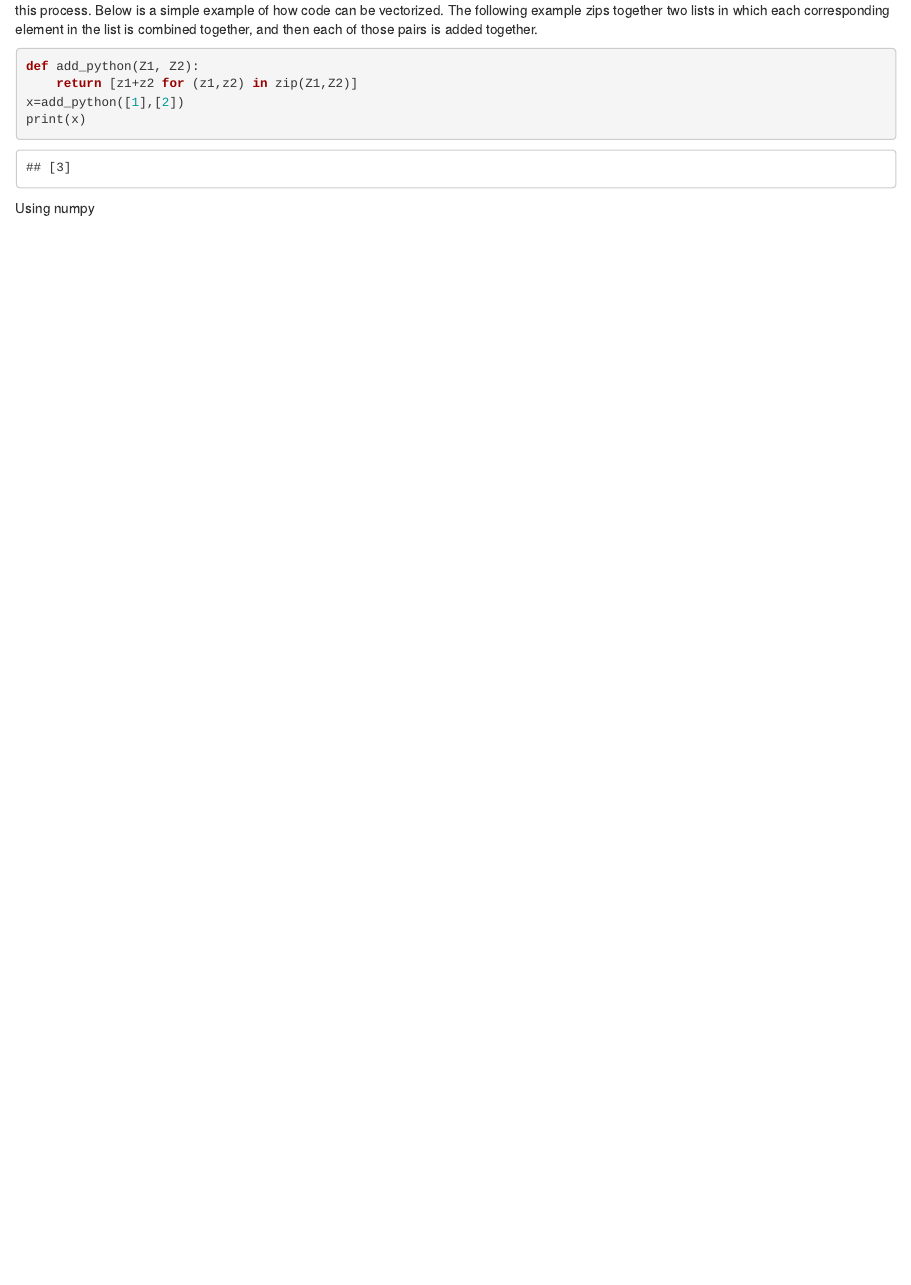
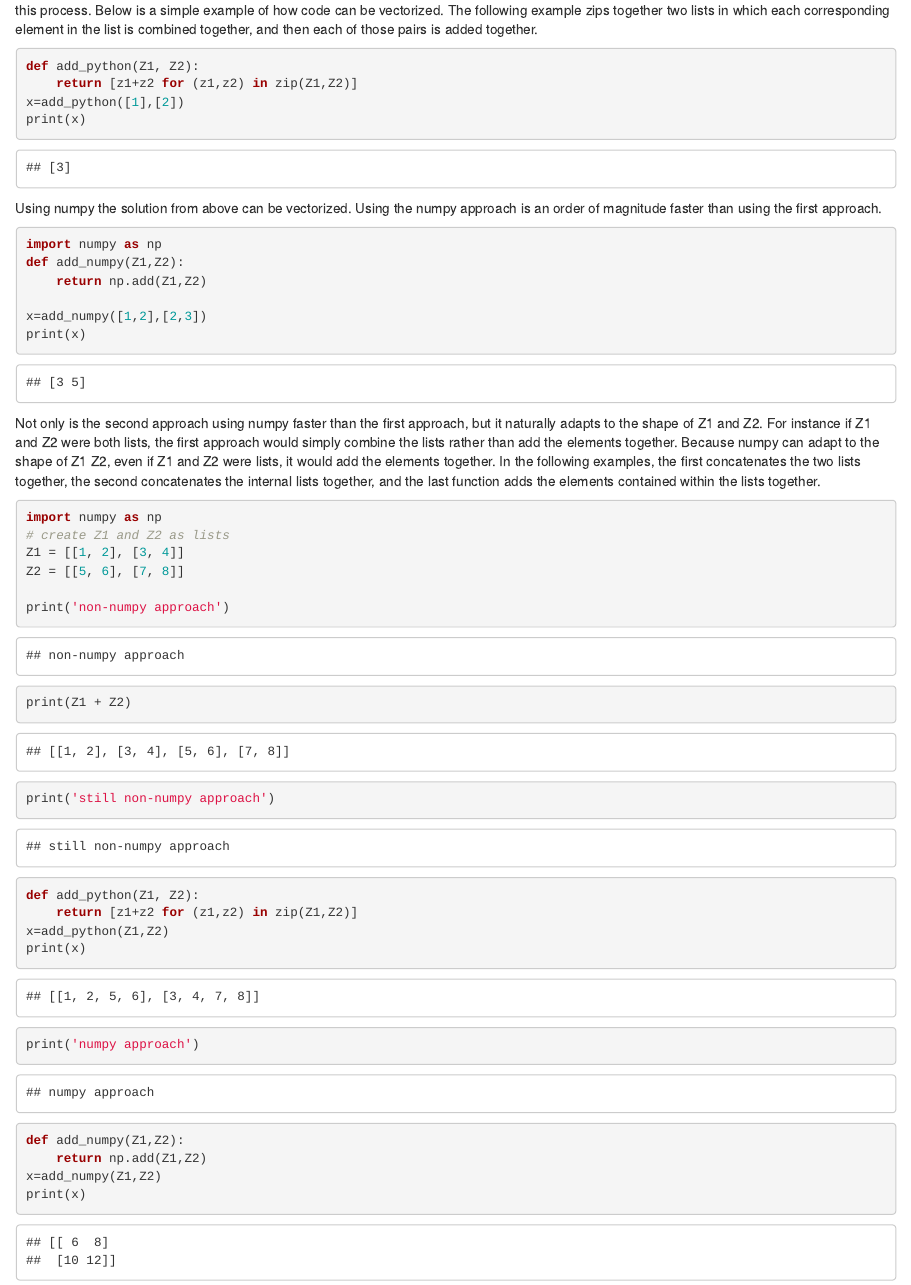
Before and after one commit to liggettla/pythonToNumpy, an R Markdown document (pythonToNumpy.Rmd): the page in a window 1100 px wide, from 7030 px down. Rendered offline with R 4.5, knitr and Pandoc, with nearby package versions; some code elsewhere in the file could not run offline.

Commit message:
Added vectorization

````diff
--- a/pythonToNumpy.Rmd
+++ b/pythonToNumpy.Rmd
@@ -217,4 +217,40 @@ x=add_python([1],[2])
 print(x)
 ```
 
-Using numpy
+Using numpy the solution from above can be vectorized.
+Using the numpy approach is an order of magnitude faster than using the first approach.
+```{python}
+import numpy as np
+def add_numpy(Z1,Z2):
+    return np.add(Z1,Z2)
+
+x=add_numpy([1,2],[2,3])
+print(x)
+```
+
+Not only is the second approach using numpy faster than the first approach, but it naturally adapts to the shape of Z1 and Z2.
+For instance if Z1 and Z2 were both lists, the first approach would simply combine the lists rather than add the elements together.
+Because numpy can adapt to the shape of Z1 Z2, even if Z1 and Z2 were lists, it would add the elements together.
+In the following examples, the first concatenates the two lists together, the second concatenates the internal lists together, and
+the last function adds the elements contained within the lists together.
+```{python}
+import numpy as np
+# create Z1 and Z2 as lists
+Z1 = [[1, 2], [3, 4]]
+Z2 = [[5, 6], [7, 8]]
+
+print('non-numpy approach')
+print(Z1 + Z2)
+
+print('still non-numpy approach')
+def add_python(Z1, Z2):
+    return [z1+z2 for (z1,z2) in zip(Z1,Z2)]
+x=add_python(Z1,Z2)
+print(x)
+
+print('numpy approach')
+def add_numpy(Z1,Z2):
+    return np.add(Z1,Z2)
+x=add_numpy(Z1,Z2)
+print(x)
+```
````
